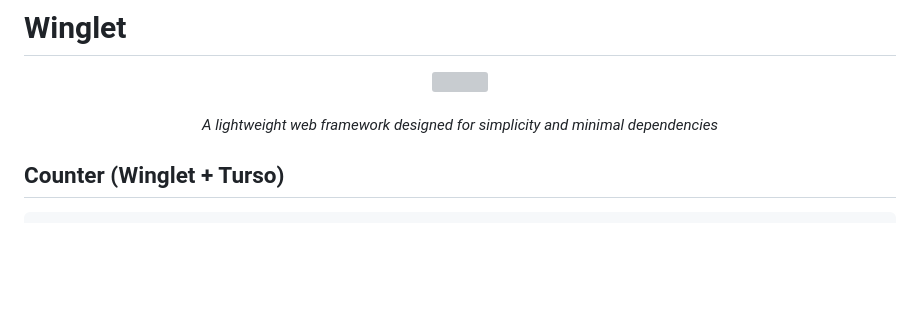
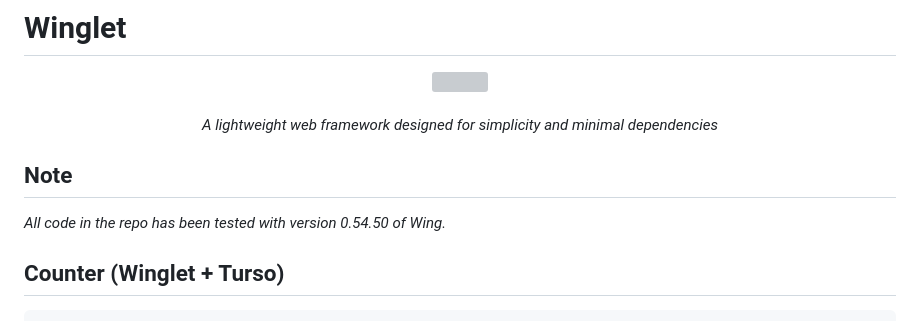
Before and after one commit to meirdev/winglet, a Markdown page: README.md, the part around the change. Drawn GitHub-style; blank space fills up the shorter version; grey boxes are pictures that could not be loaded.

Commit message:
add note

```diff
--- a/README.md
+++ b/README.md
@@ -6,6 +6,10 @@
   <br />
   <p><i>A lightweight web framework designed for simplicity and minimal dependencies</i></p>
 </div>
+
+## Note
+
+_All code in the repo has been tested with version 0.54.50 of Wing._
 
 ## Counter (Winglet + Turso)
 
```
